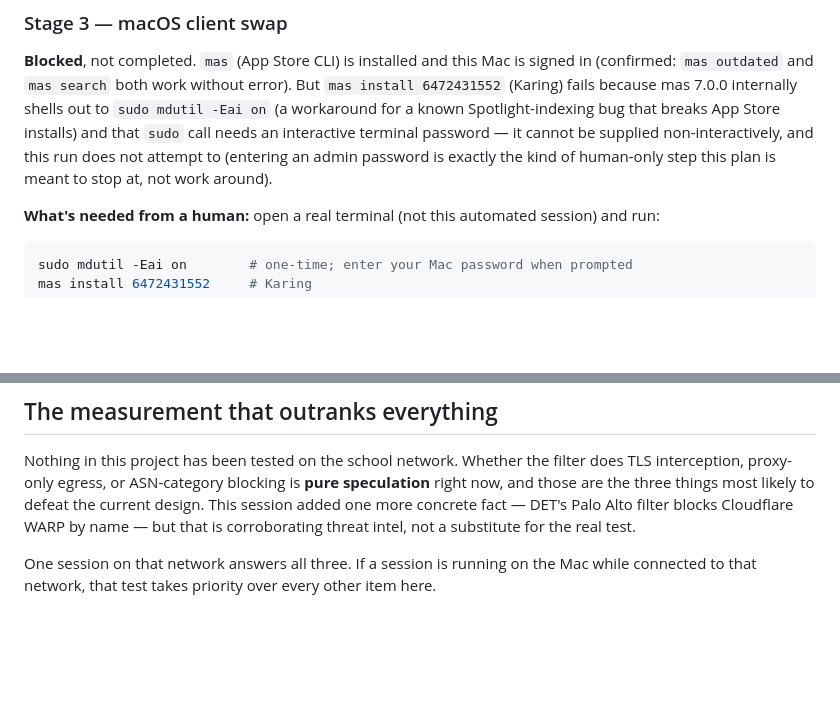
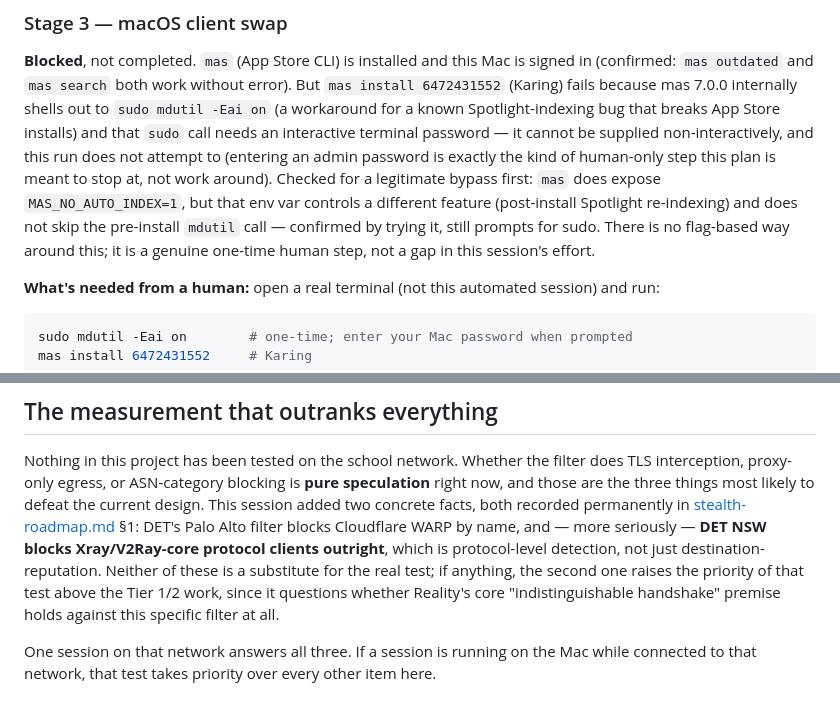
Before and after one commit to GAMECHANGER1725/VPN_for_MHS, a Markdown page: docs/session-state.md, 2 parts joined by grey strips. Drawn GitHub-style; blank space fills up the shorter version.

```diff
--- a/docs/session-state.md
+++ b/docs/session-state.md
@@ -106,7 +106,12 @@ Spotlight-indexing bug that breaks App Store installs) and that `sudo` call
 needs an interactive terminal password — it cannot be supplied
 non-interactively, and this run does not attempt to (entering an admin
 password is exactly the kind of human-only step this plan is meant to stop
-at, not work around).
+at, not work around). Checked for a legitimate bypass first: `mas` does
+expose `MAS_NO_AUTO_INDEX=1`, but that env var controls a different feature
+(post-install Spotlight re-indexing) and does not skip the pre-install
+`mdutil` call — confirmed by trying it, still prompts for sudo. There is no
+flag-based way around this; it is a genuine one-time human step, not a gap in
+this session's effort.
 
 **What's needed from a human:** open a real terminal (not this automated
 session) and run:
@@ -206,9 +211,15 @@ replacement; `limitations.md` §9 — reconciled; WireGuard — retired.
 Nothing in this project has been tested on the school network. Whether the
 filter does TLS interception, proxy-only egress, or ASN-category blocking is
 **pure speculation** right now, and those are the three things most likely to
-defeat the current design. This session added one more concrete fact — DET's
-Palo Alto filter blocks Cloudflare WARP by name — but that is corroborating
-threat intel, not a substitute for the real test.
+defeat the current design. This session added two concrete facts, both
+recorded permanently in [stealth-roadmap.md](stealth-roadmap.md) §1: DET's
+Palo Alto filter blocks Cloudflare WARP by name, and — more seriously — **DET
+NSW blocks Xray/V2Ray-core protocol clients outright**, which is
+protocol-level detection, not just destination-reputation. Neither of these
+is a substitute for the real test; if anything, the second one raises the
+priority of that test above the Tier 1/2 work, since it questions whether
+Reality's core "indistinguishable handshake" premise holds against this
+specific filter at all.
 
 One session on that network answers all three. If a session is running on the
 Mac while connected to that network, that test takes priority over every other
```
Also changed, not shown: docs/stealth-roadmap.md (+20 -0 lines).
